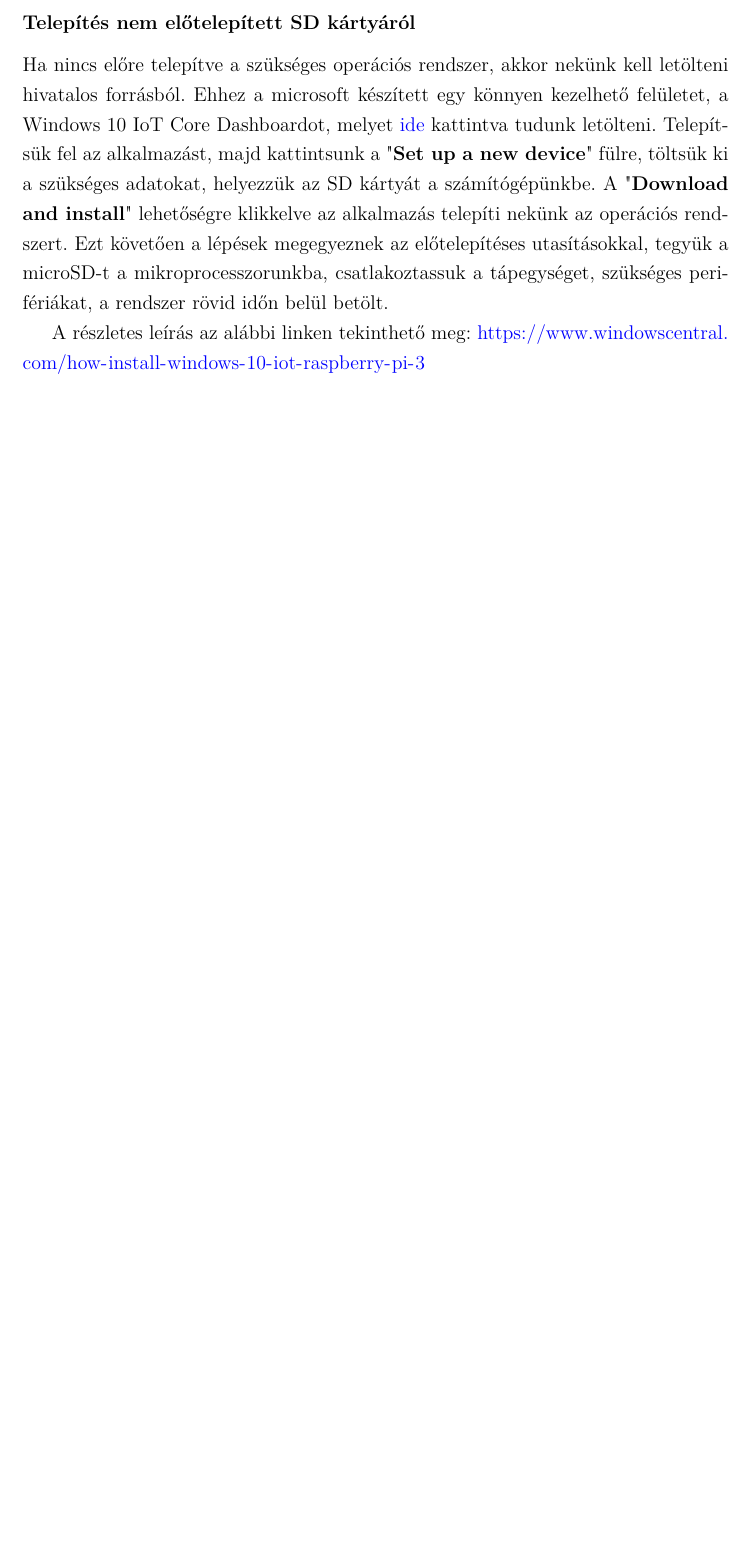
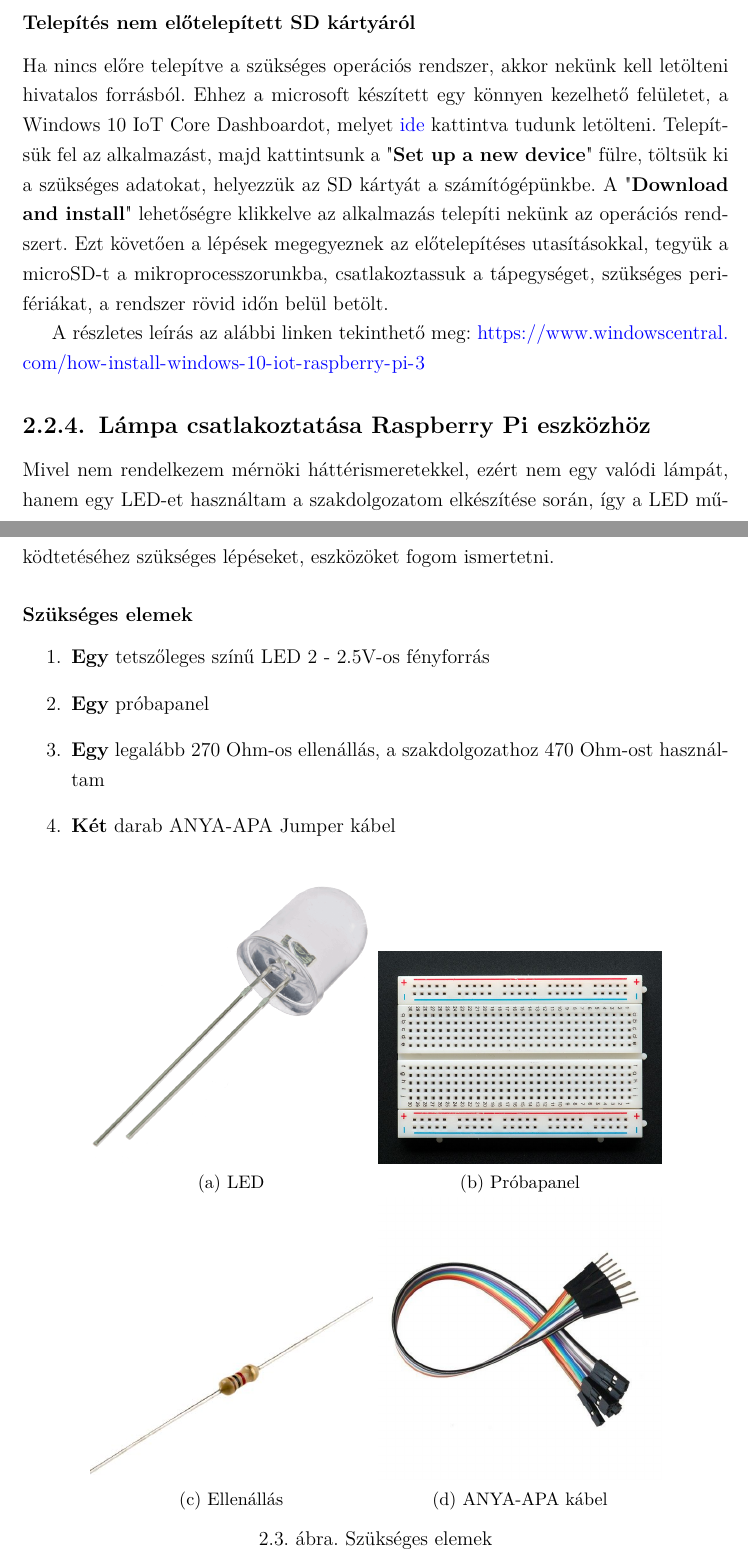
Before and after one commit to hegedusadam/SmartHomeApplication, a LaTeX document (documentation/src/szakdolgozat.tex): part of page 7 of 7 before the commit and two parts of pages 7 and 8 of 8 after it, the two joined at a grey line, cut so that both start at the same text, the shorter picture padded with empty space. Compiled offline with pdfLaTeX.

Commit message:
Extends documentation.

```diff
--- a/documentation/src/szakdolgozat.tex
+++ b/documentation/src/szakdolgozat.tex
@@ -12,6 +12,8 @@ linkcolor=black,
 urlcolor=blue,
 }
 \urlstyle{same}
+
+\usepackage{subcaption}
 
 %\bibliographystyle{plain}
 
@@ -165,6 +167,42 @@ urlcolor=blue,
 
     A részletes leírás az alábbi linken tekinthető meg: \url{https://www.windowscentral.com/how-install-windows-10-iot-raspberry-pi-3}
 
+\subsection{Lámpa csatlakoztatása Raspberry Pi eszközhöz}
+    Mivel nem rendelkezem mérnöki háttérismeretekkel, ezért nem egy valódi lámpát, hanem egy LED-et használtam a szakdolgozatom
+    elkészítése során, így a LED működtetéséhez szükséges lépéseket, eszközöket fogom ismertetni.
+
+\subsubsection{Szükséges elemek}
+
+\begin{enumerate}
+    \item \textbf{Egy} tetszőleges színű LED 2 - 2.5V-os fényforrás
+    \item \textbf{Egy} próbapanel
+    \item \textbf{Egy} legalább 270 Ohm-os ellenállás, a szakdolgozathoz 470 Ohm-ost használtam
+    \item \textbf{Két} darab ANYA-APA Jumper kábel
+\end{enumerate}
+
+\begin{figure}[h!]
+    \centering
+    \begin{subfigure}[b]{0.4\linewidth}
+        \includegraphics[width=\linewidth]{images/led.png}
+        \caption{LED}
+    \end{subfigure}
+    \begin{subfigure}[b]{0.4\linewidth}
+        \includegraphics[width=\linewidth]{images/probapanel.jpg}
+        \caption{Próbapanel}
+    \end{subfigure}
+    \begin{subfigure}[b]{0.4\linewidth}
+        \includegraphics[width=\linewidth]{images/ellenallas.jpg}
+        \caption{Ellenállás}
+    \end{subfigure}
+    \begin{subfigure}[b]{0.4\linewidth}
+        \includegraphics[width=\linewidth]{images/anyaapa.jpg}
+        \caption{ANYA-APA kábel}
+    \end{subfigure}
+    \caption{Szükséges elemek}
+    \label{fig:lampaelemek}
+\end{figure}
+
+
 % ------------------------------------------------------------------------------
 
 
```
Also changed, not shown: documentation/out/szakdolgozat.pdf, documentation/src/images/anyaapa.jpg (added), documentation/src/images/ellenallas.jpg (added), documentation/src/images/led.png (added), documentation/src/images/probapanel.jpg (added), 5 other files.
